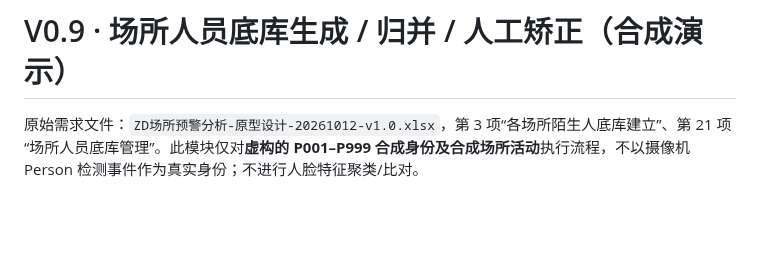
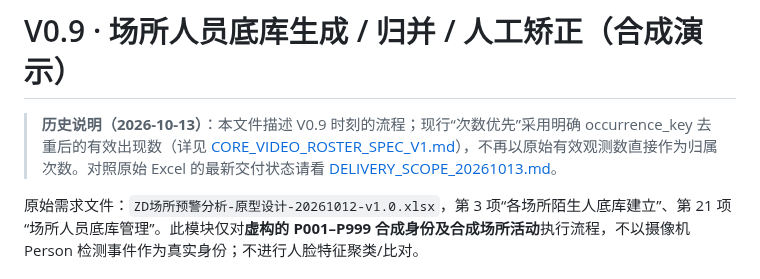
Before and after one commit to yituanxing/test3, a Markdown page: BASE_REGISTRY_V0.9.md, the part around the change. GitHub-like rendering; blank space fills up the shorter version.

Commit message:
docs(scope): distinguish historical snapshots from current GB, event and frequency semantics

```diff
--- a/BASE_REGISTRY_V0.9.md
+++ b/BASE_REGISTRY_V0.9.md
@@ -1,4 +1,6 @@
 # V0.9 · 场所人员底库生成 / 归并 / 人工矫正（合成演示）
+
+> **历史说明（2026-10-13）**：本文件描述 V0.9 时刻的流程；现行“次数优先”采用明确 occurrence_key 去重后的有效出现数（详见 [CORE_VIDEO_ROSTER_SPEC_V1.md](CORE_VIDEO_ROSTER_SPEC_V1.md)），不再以原始有效观测数直接作为归属次数。对照原始 Excel 的最新交付状态请看 [DELIVERY_SCOPE_20261013.md](DELIVERY_SCOPE_20261013.md)。
 
 原始需求文件：`ZD场所预警分析-原型设计-20261012-v1.0.xlsx`，第 3 项“各场所陌生人底库建立”、第 21 项“场所人员底库管理”。此模块仅对**虚构的 P001–P999 合成身份及合成场所活动**执行流程，不以摄像机 Person 检测事件作为真实身份；不进行人脸特征聚类/比对。
 
```
